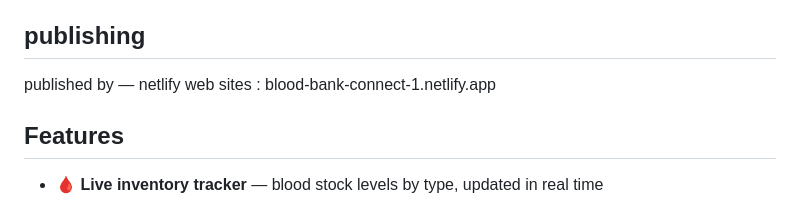
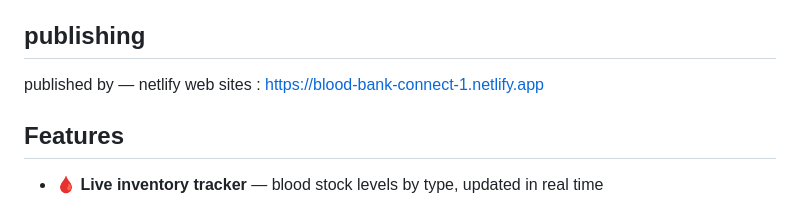
Before and after one commit to Poovarasan701/blood_bank_demo, a Markdown page: README.md, the part around the change. Rendered like a GitHub page.

Commit message:
Fix website link format in README
Updated website link to include 'https://' for clarity.

```diff
--- a/README.md
+++ b/README.md
@@ -4,7 +4,7 @@ LifeFlow is a real-time blood bank platform that connects donors, hospitals, and
 
 ## publishing
 published by — netlify
-web sites : blood-bank-connect-1.netlify.app
+web sites : https://blood-bank-connect-1.netlify.app
 
 ## Features
 
```
